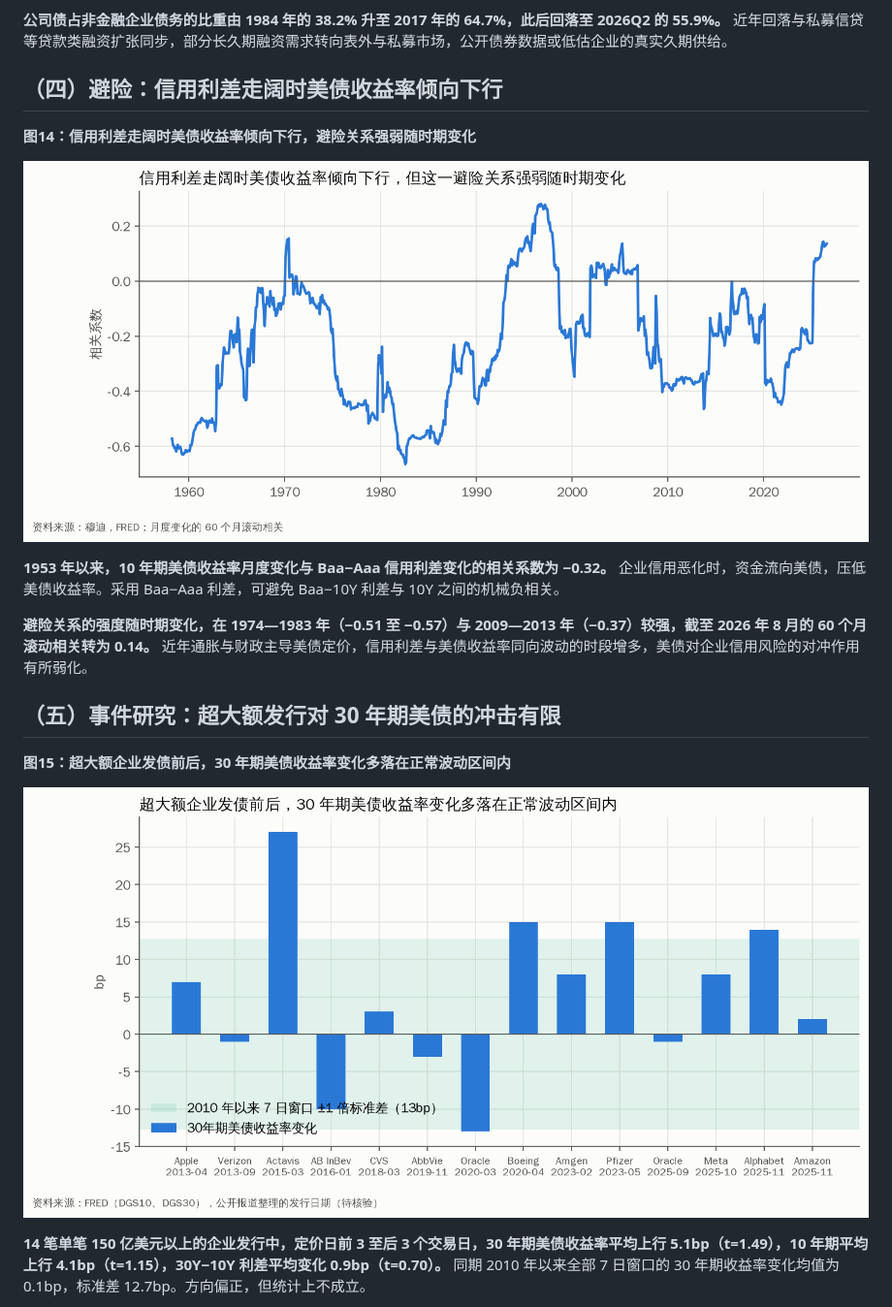
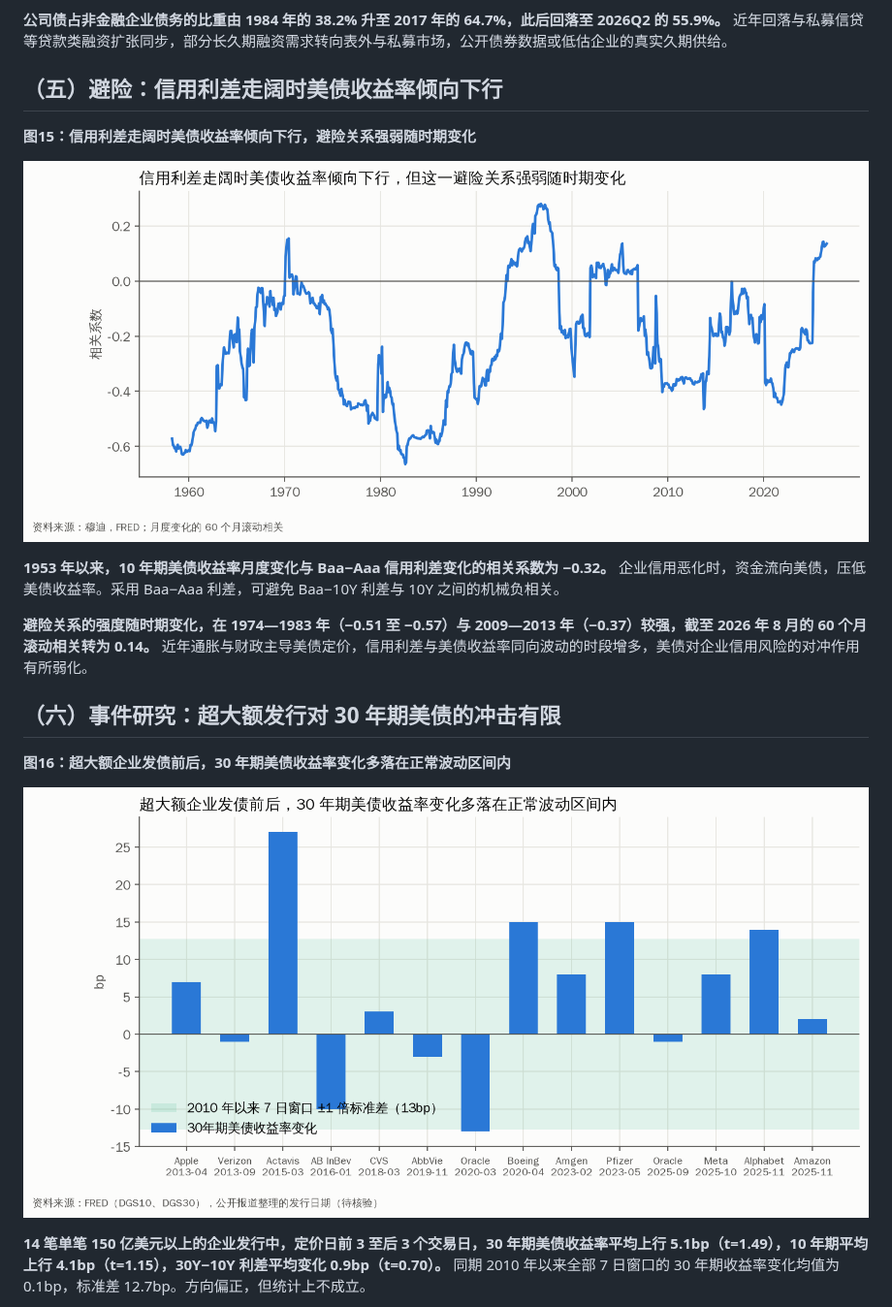
Before and after one commit to harry1924/corporate-investment-treasury-yields, a Markdown page: REPORT.md, the part around one of its changes. Shown at 97% size. Rendered like a GitHub page.

```diff
--- a/REPORT.md
+++ b/REPORT.md
@@ -227,7 +252,7 @@
 
 **公司债占非金融企业债务的比重由 1984 年的 38.2% 升至 2017 年的 64.7%，此后回落至 2026Q2 的 55.9%。** 近年回落与私募信贷等贷款类融资扩张同步，部分长久期融资需求转向表外与私募市场，公开债券数据或低估企业的真实久期供给。
 
-## （四）避险：信用利差走阔时美债收益率倾向下行
+## （五）避险：信用利差走阔时美债收益率倾向下行
 
-**图14：信用利差走阔时美债收益率倾向下行，避险关系强弱随时期变化**
+**图15：信用利差走阔时美债收益率倾向下行，避险关系强弱随时期变化**
 
@@ -237,7 +262,7 @@
 
 **避险关系的强度随时期变化，在 1974—1983 年（−0.51 至 −0.57）与 2009—2013 年（−0.37）较强，截至 2026 年 8 月的 60 个月滚动相关转为 0.14。** 近年通胀与财政主导美债定价，信用利差与美债收益率同向波动的时段增多，美债对企业信用风险的对冲作用有所弱化。
 
-## （五）事件研究：超大额发行对 30 年期美债的冲击有限
+## （六）事件研究：超大额发行对 30 年期美债的冲击有限
 
-**图15：超大额企业发债前后，30 年期美债收益率变化多落在正常波动区间内**
+**图16：超大额企业发债前后，30 年期美债收益率变化多落在正常波动区间内**
 
```
Also changed, not shown: other parts of REPORT.md (+33 -8 lines), 07-analysis-financing.md (+23 -0 lines), README.md (+3 -2 lines), output/financing_gap_long.md (added, +26 -0 lines), figures/fin_06_financing_gap_long.png (added), 5 other files.
